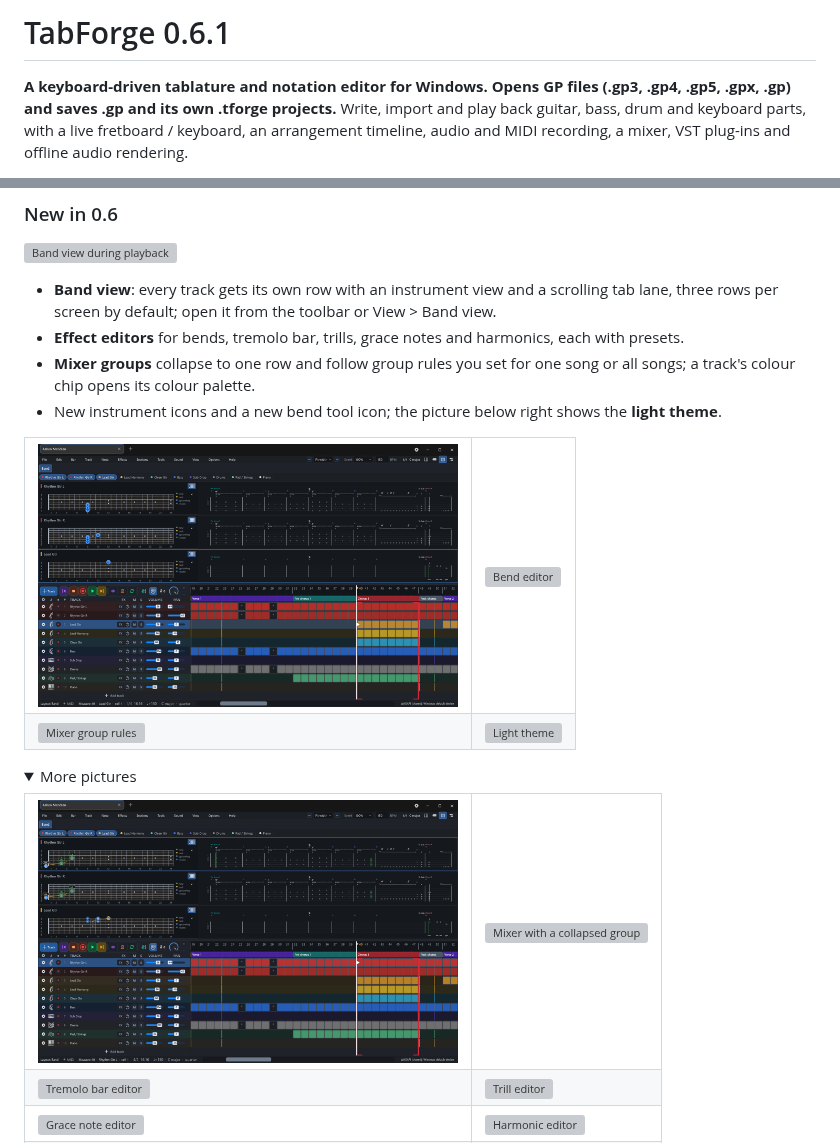
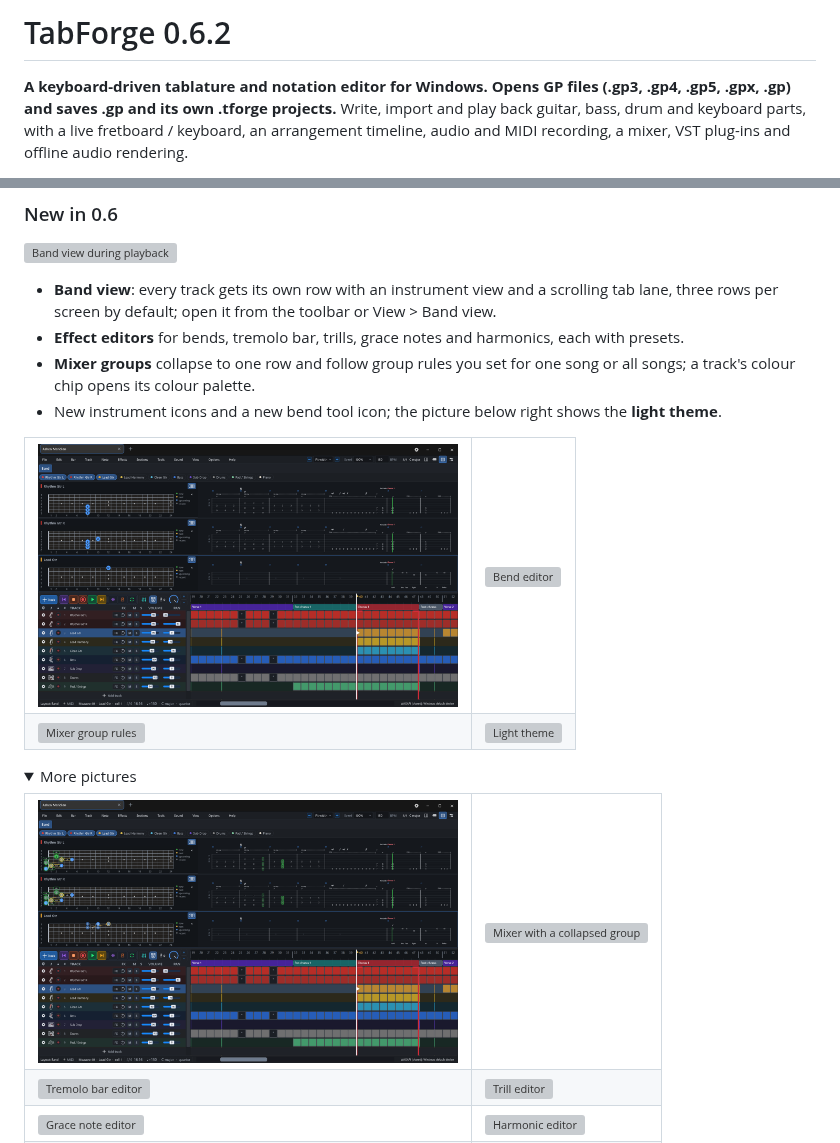
Before and after one commit to cobhc95/TabForge, a Markdown page: README.md, 2 parts joined by grey strips. GitHub-like rendering; pictures changed too: docs/screenshots/band-view-playing.png, docs/screenshots/band-view.png; folded sections open; grey boxes are pictures that could not be loaded.

Commit message:
TabForge 0.6.2

```diff
--- a/README.md
+++ b/README.md
@@ -1,4 +1,4 @@
-# TabForge 0.6.1
+# TabForge 0.6.2
 
 **A keyboard-driven tablature and notation editor for Windows. Opens GP files (.gp3, .gp4, .gp5, .gpx, .gp) and saves .gp and its own .tforge projects.** Write, import and play back guitar, bass, drum and keyboard parts, with a live fretboard / keyboard, an arrangement timeline, audio and MIDI recording, a mixer, VST plug-ins and offline audio rendering.
 
```
Also changed, not shown: CHANGELOG.md (+5 -0 lines), docs/feature-map/tests.md (+4 -1 lines), 10 other files.
